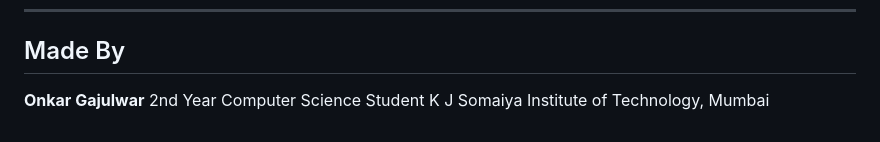
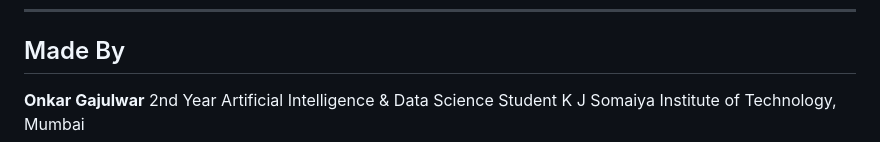
Before and after one commit to onkar-create/ChatWithPDF, a Markdown page: README.md, the part around the change. GitHub-like rendering.

```diff
--- a/README.md
+++ b/README.md
@@ -148,5 +148,5 @@ LLM generates answer with page citations
 ## Made By
 
 **Onkar Gajulwar**
-2nd Year Computer Science Student
+2nd Year Artificial Intelligence & Data Science Student
 K J Somaiya Institute of Technology, Mumbai
```
